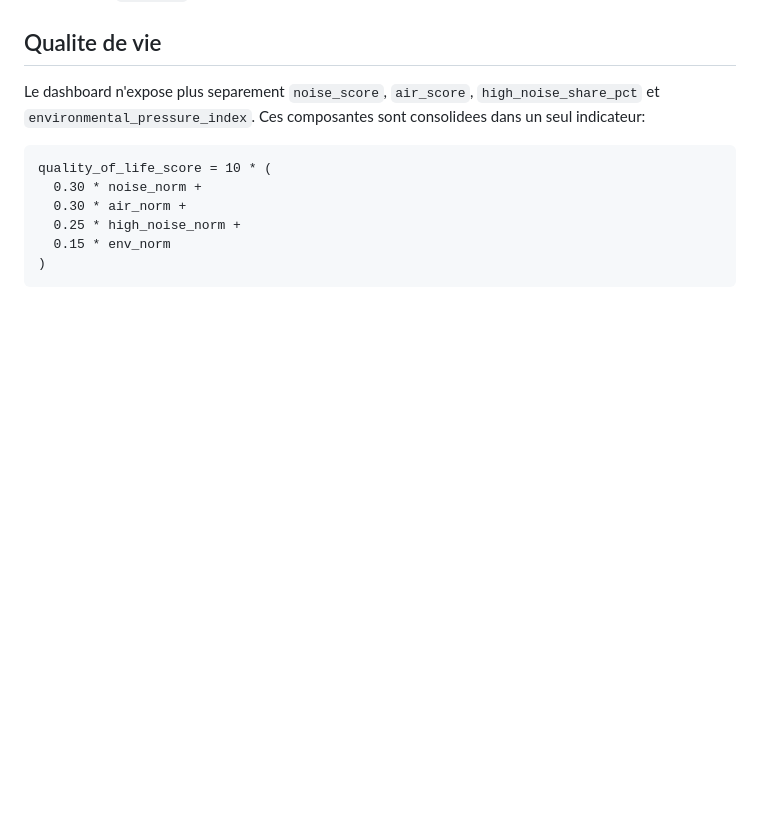
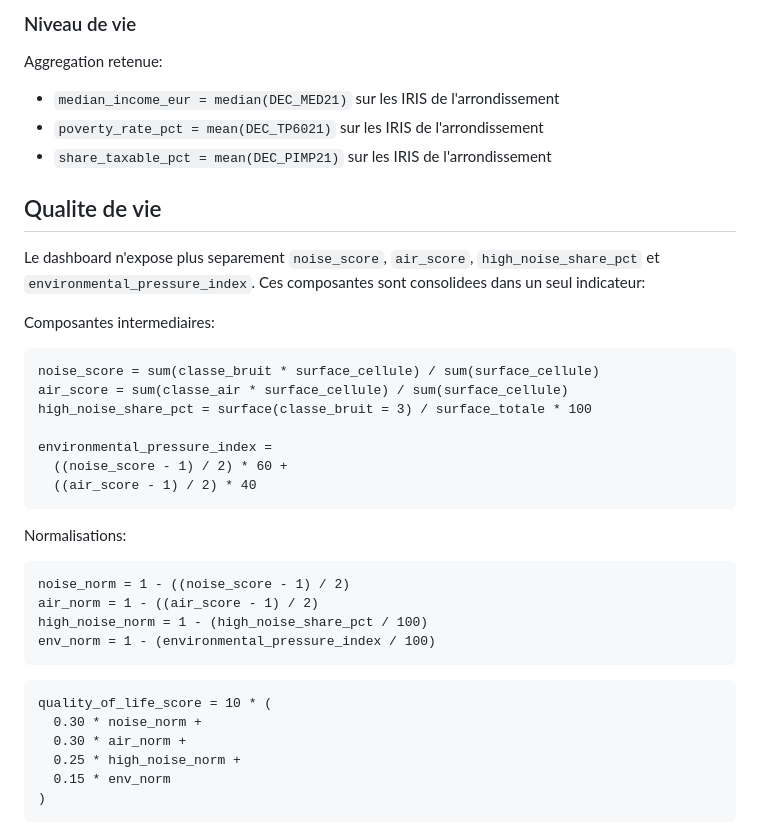
Before and after one commit to ilya32e/UrbanDataExplorer, a Markdown page: docs/data-catalog.md, the part around one of its changes. GitHub-like rendering; blank space fills up the shorter version.

````diff
--- a/docs/data-catalog.md
+++ b/docs/data-catalog.md
@@ -156,6 +204,35 @@ Limites:
+### Niveau de vie
+
+Aggregation retenue:
+
+- `median_income_eur = median(DEC_MED21)` sur les IRIS de l'arrondissement
+- `poverty_rate_pct = mean(DEC_TP6021)` sur les IRIS de l'arrondissement
+- `share_taxable_pct = mean(DEC_PIMP21)` sur les IRIS de l'arrondissement
+
 ## Qualite de vie
 
 Le dashboard n'expose plus separement `noise_score`, `air_score`, `high_noise_share_pct` et `environmental_pressure_index`. Ces composantes sont consolidees dans un seul indicateur:
+
+Composantes intermediaires:
+
+```text
+noise_score = sum(classe_bruit * surface_cellule) / sum(surface_cellule)
+air_score = sum(classe_air * surface_cellule) / sum(surface_cellule)
+high_noise_share_pct = surface(classe_bruit = 3) / surface_totale * 100
+
+environmental_pressure_index =
+  ((noise_score - 1) / 2) * 60 +
+  ((air_score - 1) / 2) * 40
+```
+
+Normalisations:
+
+```text
+noise_norm = 1 - ((noise_score - 1) / 2)
+air_norm = 1 - ((air_score - 1) / 2)
+high_noise_norm = 1 - (high_noise_share_pct / 100)
+env_norm = 1 - (environmental_pressure_index / 100)
+```
 
 ```text
 quality_of_life_score = 10 * (
````
Also changed, not shown: other parts of docs/data-catalog.md (+48 -0 lines).
